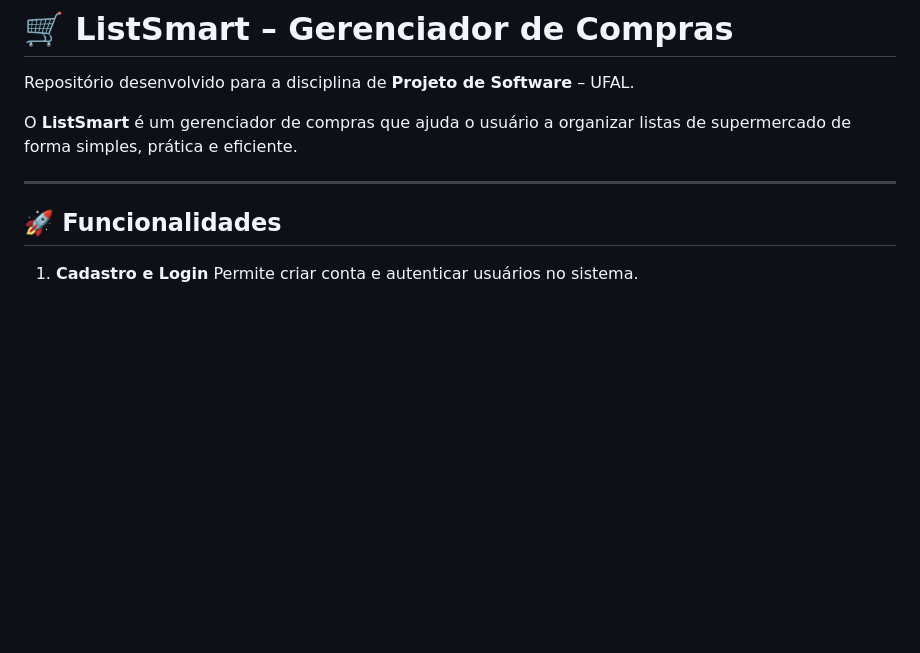
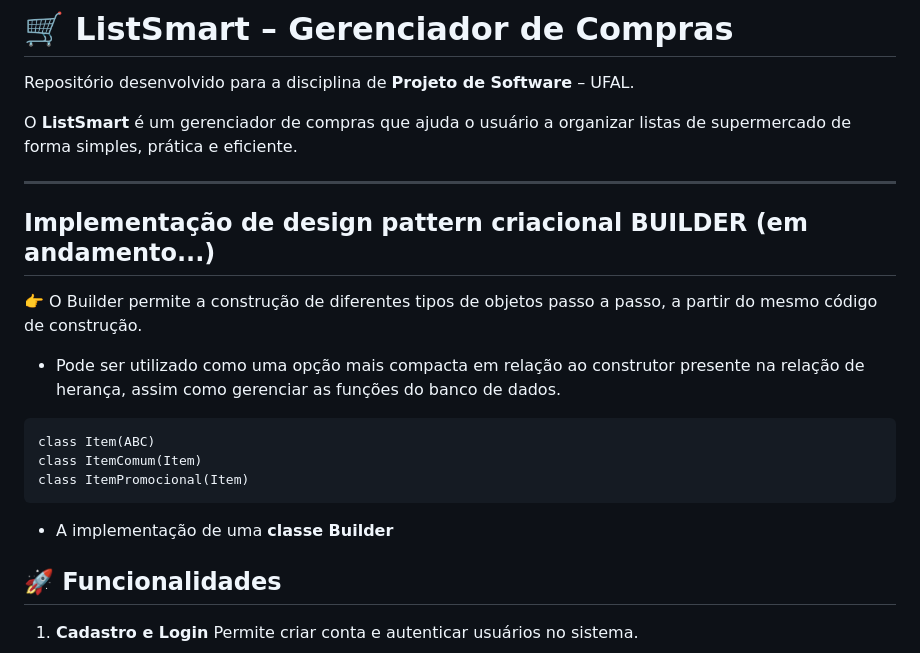
Before and after one commit to giovannaspace/PDS-2026.1-ListSmart, a Markdown page: README.md, the part around the change. Drawn GitHub-style; blank space fills up the shorter version.

Commit message:
Document Builder design pattern in README
Added section on Builder design pattern implementation.

````diff
--- a/README.md
+++ b/README.md
@@ -5,6 +5,17 @@ Repositório desenvolvido para a disciplina de **Projeto de Software** – UFAL.
 O **ListSmart** é um gerenciador de compras que ajuda o usuário a organizar listas de supermercado de forma simples, prática e eficiente.
 
 ---
+## Implementação de design pattern criacional BUILDER (em andamento...)
+👉 O Builder permite a construção de diferentes tipos de objetos passo a passo, a partir do mesmo código de construção.
+* Pode ser utilizado como uma opção mais compacta em relação ao construtor presente na relação de herança, assim como gerenciar as funções do banco de dados.
+```
+class Item(ABC)
+class ItemComum(Item)
+class ItemPromocional(Item)
+```
+* A implementação de uma **classe Builder**
+
+
 
 ## 🚀 Funcionalidades
 
````
